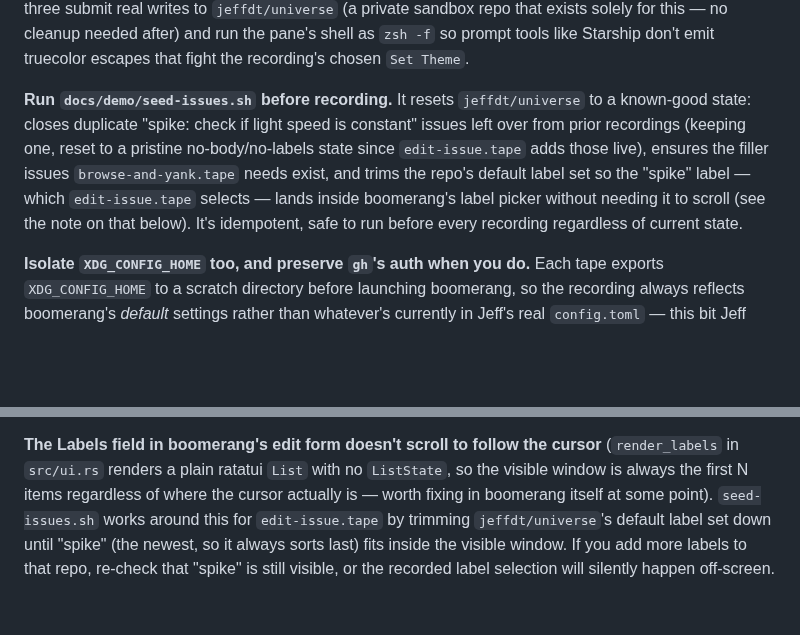
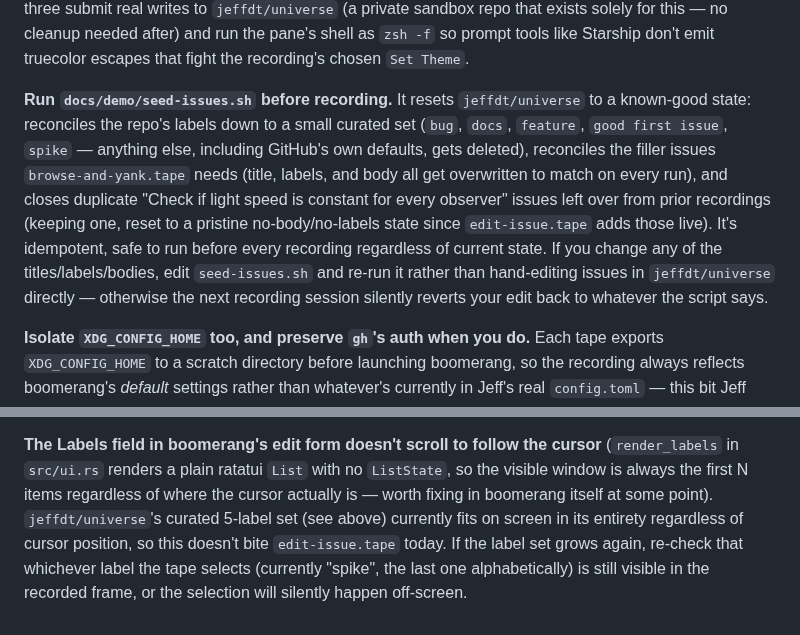
Before and after one commit to jeffdt/boomerang, a Markdown page: AGENTS.md, 2 parts joined by grey strips. Rendered like a GitHub page; blank space fills up the shorter version.

Commit message:
Revamp sandbox issue set: labels over prefixes, fewer cliches (#61)
Titles no longer fake conventional-commit prefixes; purpose is conveyed
by labels instead, trimmed to a tight curated set (bug, docs, feature,
good first issue, spike). Dropped the flux-capacitor-style jokes for
tighter ones, added a docs example, and reframed the spike issue's live
edit to pre-investigation rationale (Einstein's 1905 light-beam thought
experiment) rather than results, since the point of the demo is fleshing
out an idea before starting it, not reporting findings on one already
finished.

seed-issues.sh now reconciles the label set and filler issue bodies/
labels on every run instead of one-time creation, so drift can't
accumulate across recording sessions. Re-recorded both GIFs to match.


Claude-Session: https://claude.ai/code/session_01JrcjoKpb79wDG72zXyePpo

Co-authored-by: Claude Sonnet 5 <noreply@anthropic.com>

```diff
--- a/AGENTS.md
+++ b/AGENTS.md
@@ -133,14 +133,19 @@ like Starship don't emit truecolor escapes that fight the recording's
 chosen `Set Theme`.
 
 **Run `docs/demo/seed-issues.sh` before recording.** It resets
-`jeffdt/universe` to a known-good state: closes duplicate "spike: check if
-light speed is constant" issues left over from prior recordings (keeping
-one, reset to a pristine no-body/no-labels state since `edit-issue.tape`
-adds those live), ensures the filler issues `browse-and-yank.tape` needs
-exist, and trims the repo's default label set so the "spike" label — which
-`edit-issue.tape` selects — lands inside boomerang's label picker without
-needing it to scroll (see the note on that below). It's idempotent, safe to
-run before every recording regardless of current state.
+`jeffdt/universe` to a known-good state: reconciles the repo's labels down
+to a small curated set (`bug`, `docs`, `feature`, `good first issue`,
+`spike` — anything else, including GitHub's own defaults, gets deleted),
+reconciles the filler issues `browse-and-yank.tape` needs (title, labels,
+and body all get overwritten to match on every run), and closes duplicate
+"Check if light speed is constant for every observer" issues left over
+from prior recordings (keeping one, reset to a pristine no-body/no-labels
+state since `edit-issue.tape` adds those live). It's idempotent, safe to
+run before every recording regardless of current state. If you change any
+of the titles/labels/bodies, edit `seed-issues.sh` and re-run it rather
+than hand-editing issues in `jeffdt/universe` directly — otherwise the next
+recording session silently reverts your edit back to whatever the script
+says.
 
 **Isolate `XDG_CONFIG_HOME` too, and preserve `gh`'s auth when you do.**
 Each tape exports `XDG_CONFIG_HOME` to a scratch directory before launching
@@ -189,8 +194,9 @@ one-liner reappears the moment boomerang exits back to the shell.
 cursor** (`render_labels` in `src/ui.rs` renders a plain ratatui `List` with
 no `ListState`, so the visible window is always the first N items
 regardless of where the cursor actually is — worth fixing in boomerang
-itself at some point). `seed-issues.sh` works around this for
-`edit-issue.tape` by trimming `jeffdt/universe`'s default label set down
-until "spike" (the newest, so it always sorts last) fits inside the visible
-window. If you add more labels to that repo, re-check that "spike" is still
-visible, or the recorded label selection will silently happen off-screen.
+itself at some point). `jeffdt/universe`'s curated 5-label set (see above)
+currently fits on screen in its entirety regardless of cursor position, so
+this doesn't bite `edit-issue.tape` today. If the label set grows again,
+re-check that whichever label the tape selects (currently "spike", the
+last one alphabetically) is still visible in the recorded frame, or the
+selection will silently happen off-screen.
```
Also changed, not shown: README.md (+1 -1 lines), docs/images/browse-and-yank.gif, docs/images/edit-issue.gif, 3 other files.
